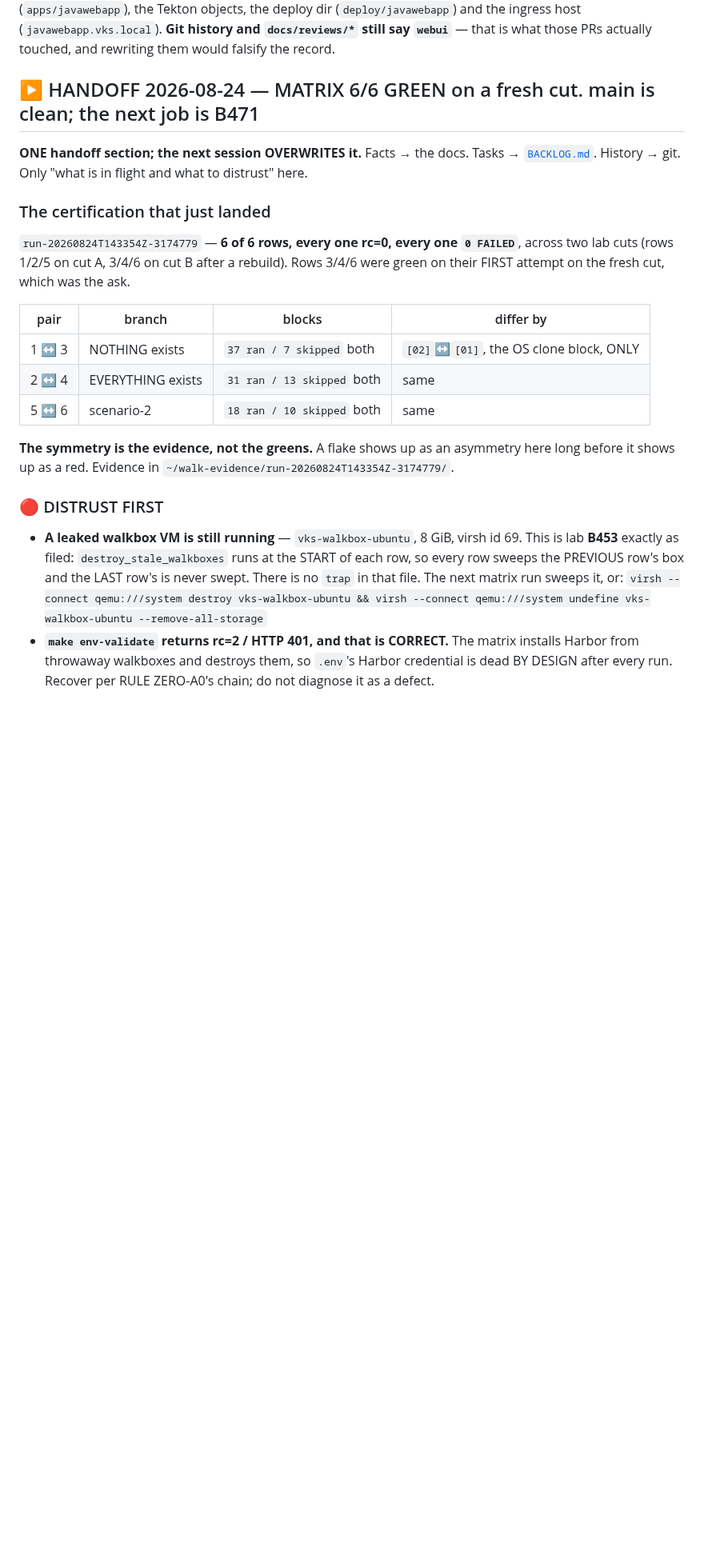
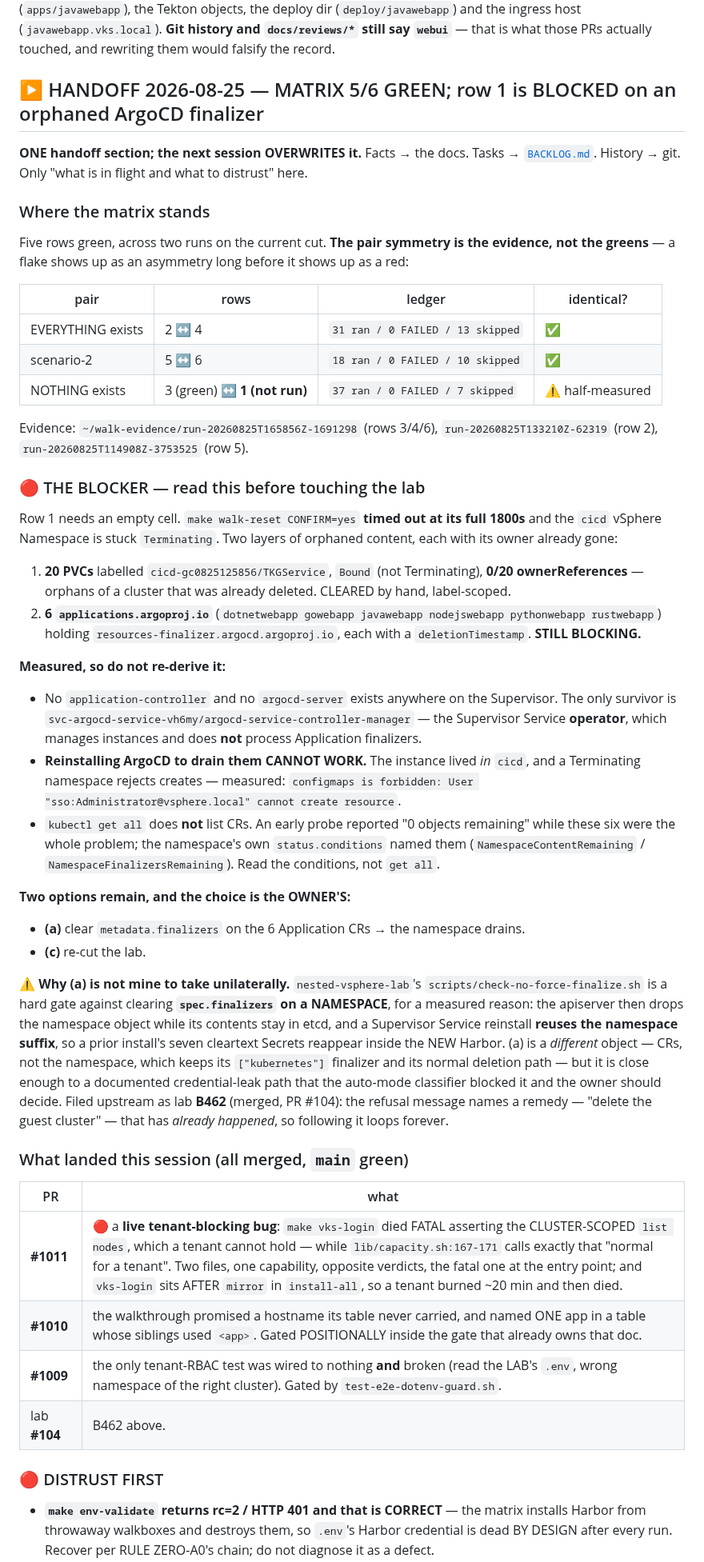
Before and after one commit to AndriyKalashnykov/vks-airgap-cicd, a Markdown page: CLAUDE.md, the part around one of its changes. Shown at 80% size. GitHub-like rendering; blank space fills up the shorter version.

```diff
--- a/CLAUDE.md
+++ b/CLAUDE.md
@@ -874,33 +874,75 @@ Harbor path (`apps/javawebapp`), the Tekton objects, the deploy dir (`deploy/jav
 ingress host (`javawebapp.vks.local`). **Git history and `docs/reviews/*` still say `webui`** — that
 is what those PRs actually touched, and rewriting them would falsify the record.
 
-## ▶️ HANDOFF 2026-08-24 — MATRIX 6/6 GREEN on a fresh cut. main is clean; the next job is B471
+## ▶️ HANDOFF 2026-08-25 — MATRIX 5/6 GREEN; row 1 is BLOCKED on an orphaned ArgoCD finalizer
 
 **ONE handoff section; the next session OVERWRITES it.** Facts → the docs. Tasks →
 [`BACKLOG.md`](BACKLOG.md). History → git. Only "what is in flight and what to distrust" here.
 
-### The certification that just landed
+### Where the matrix stands
 
-`run-20260824T143354Z-3174779` — **6 of 6 rows, every one rc=0, every one `0 FAILED`**, across two
-lab cuts (rows 1/2/5 on cut A, 3/4/6 on cut B after a rebuild). Rows 3/4/6 were green on their FIRST
-attempt on the fresh cut, which was the ask.
+Five rows green, across two runs on the current cut. **The pair symmetry is the evidence, not the
+greens** — a flake shows up as an asymmetry long before it shows up as a red:
 
-| pair | branch | blocks | differ by |
+| pair | rows | ledger | identical? |
 |---|---|---|---|
-| 1 ↔ 3 | NOTHING exists | `37 ran / 7 skipped` both | `[02]`↔`[01]`, the OS clone block, ONLY |
-| 2 ↔ 4 | EVERYTHING exists | `31 ran / 13 skipped` both | same |
-| 5 ↔ 6 | scenario-2 | `18 ran / 10 skipped` both | same |
+| EVERYTHING exists | 2 ↔ 4 | `31 ran / 0 FAILED / 13 skipped` | ✅ |
+| scenario-2 | 5 ↔ 6 | `18 ran / 0 FAILED / 10 skipped` | ✅ |
+| NOTHING exists | 3 (green) ↔ **1 (not run)** | `37 ran / 0 FAILED / 7 skipped` | ⚠️ half-measured |
 
-**The symmetry is the evidence, not the greens.** A flake shows up as an asymmetry here long before
-it shows up as a red. Evidence in `~/walk-evidence/run-20260824T143354Z-3174779/`.
+Evidence: `~/walk-evidence/run-20260825T165856Z-1691298` (rows 3/4/6),
+`run-20260825T133210Z-62319` (row 2), `run-20260825T114908Z-3753525` (row 5).
+
+### 🔴 THE BLOCKER — read this before touching the lab
+
+Row 1 needs an empty cell. `make walk-reset CONFIRM=yes` **timed out at its full 1800s** and the
+`cicd` vSphere Namespace is stuck `Terminating`. Two layers of orphaned content, each with its
+owner already gone:
+
+1. **20 PVCs** labelled `cicd-gc0825125856/TKGService`, `Bound` (not Terminating), **0/20
+   ownerReferences** — orphans of a cluster that was already deleted. CLEARED by hand, label-scoped.
+2. **6 `applications.argoproj.io`** (`dotnetwebapp gowebapp javawebapp nodejswebapp pythonwebapp
+   rustwebapp`) holding `resources-finalizer.argocd.argoproj.io`, each with a `deletionTimestamp`.
+   **STILL BLOCKING.**
+
+**Measured, so do not re-derive it:**
+
+- No `application-controller` and no `argocd-server` exists anywhere on the Supervisor. The only
+  survivor is `svc-argocd-service-vh6my/argocd-service-controller-manager` — the Supervisor Service
+  **operator**, which manages instances and does **not** process Application finalizers.
+- **Reinstalling ArgoCD to drain them CANNOT WORK.** The instance lived *in* `cicd`, and a
+  Terminating namespace rejects creates — measured:
+  `configmaps is forbidden: User "sso:Administrator@vsphere.local" cannot create resource`.
+- `kubectl get all` does **not** list CRs. An early probe reported "0 objects remaining" while these
+  six were the whole problem; the namespace's own `status.conditions` named them
+  (`NamespaceContentRemaining` / `NamespaceFinalizersRemaining`). Read the conditions, not `get all`.
+
+**Two options remain, and the choice is the OWNER'S:**
+
+- **(a)** clear `metadata.finalizers` on the 6 Application CRs → the namespace drains.
+- **(c)** re-cut the lab.
+
+⚠️ **Why (a) is not mine to take unilaterally.** `nested-vsphere-lab`'s
+`scripts/check-no-force-finalize.sh` is a hard gate against clearing **`spec.finalizers` on a
+NAMESPACE**, for a measured reason: the apiserver then drops the namespace object while its contents
+stay in etcd, and a Supervisor Service reinstall **reuses the namespace suffix**, so a prior
+install's seven cleartext Secrets reappear inside the NEW Harbor. (a) is a *different* object — CRs,
+not the namespace, which keeps its `["kubernetes"]` finalizer and its normal deletion path — but it
+is close enough to a documented credential-leak path that the auto-mode classifier blocked it and
+the owner should decide. Filed upstream as lab **B462** (merged, PR #104): the refusal message names
+a remedy — "delete the guest cluster" — that has *already happened*, so following it loops forever.
+
+### What landed this session (all merged, `main` green)
+
+| PR | what |
+|---|---|
+| **#1011** | 🔴 a **live tenant-blocking bug**: `make vks-login` died FATAL asserting the CLUSTER-SCOPED `list nodes`, which a tenant cannot hold — while `lib/capacity.sh:167-171` calls exactly that "normal for a tenant". Two files, one capability, opposite verdicts, the fatal one at the entry point; and `vks-login` sits AFTER `mirror` in `install-all`, so a tenant burned ~20 min and then died. |
+| **#1010** | the walkthrough promised a hostname its table never carried, and named ONE app in a table whose siblings used `<app>`. Gated POSITIONALLY inside the gate that already owns that doc. |
+| **#1009** | the only tenant-RBAC test was wired to nothing **and** broken (read the LAB's `.env`, wrong namespace of the right cluster). Gated by `test-e2e-dotenv-guard.sh`. |
+| lab **#104** | B462 above. |
 
 ### 🔴 DISTRUST FIRST
 
-- **A leaked walkbox VM is still running** — `vks-walkbox-ubuntu`, 8 GiB, virsh id 69. This is lab
-  **B453** exactly as filed: `destroy_stale_walkboxes` runs at the START of each row, so every row
-  sweeps the PREVIOUS row's box and the LAST row's is never swept. There is no `trap` in that file.
-  The next matrix run sweeps it, or:
-  `virsh --connect qemu:///system destroy vks-walkbox-ubuntu && virsh --connect qemu:///system undefine vks-walkbox-ubuntu --remove-all-storage`
-- **`make env-validate` returns rc=2 / HTTP 401, and that is CORRECT.** The matrix installs Harbor
+- **`make env-validate` returns rc=2 / HTTP 401 and that is CORRECT** — the matrix installs Harbor
   from throwaway walkboxes and destroys them, so `.env`'s Harbor credential is dead BY DESIGN after
   every run. Recover per RULE ZERO-A0's chain; do not diagnose it as a defect.
```
Also changed, not shown: other parts of CLAUDE.md (+17 -31 lines).
